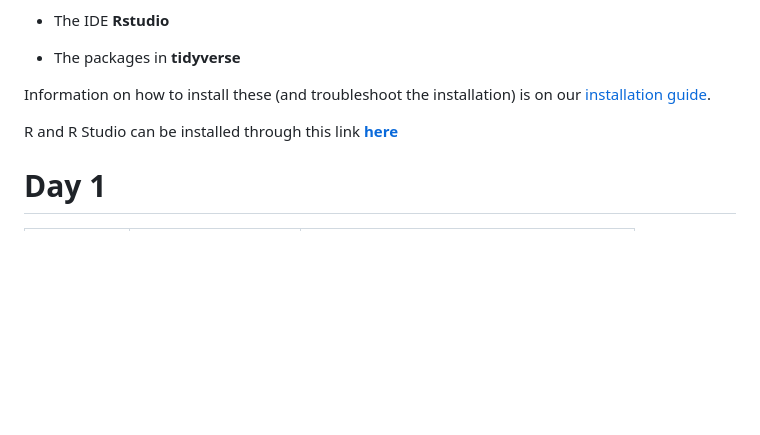
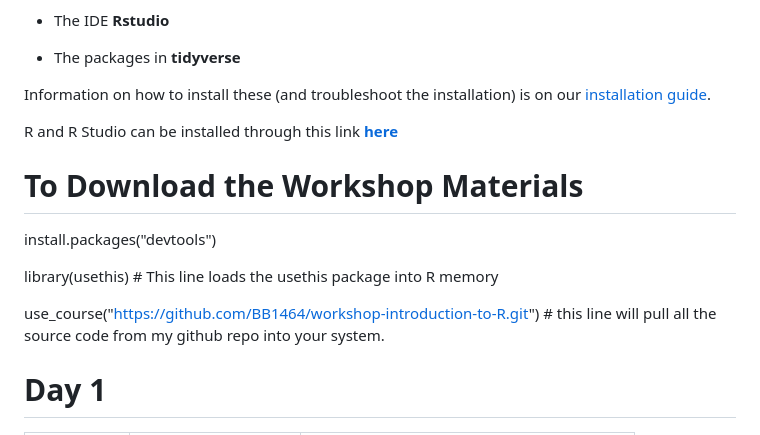
Before and after one commit to BB1464/workshop-introduction-to-R, a Markdown page: README.md, the part around the change. Rendered like a GitHub page; blank space fills up the shorter version.

Commit message:
Update my readme file

```diff
--- a/README.md
+++ b/README.md
@@ -76,6 +76,14 @@ Information on how to install these (and troubleshoot the installation) is on ou
 
 R and R Studio can be installed through this link [**here**](https://posit.co/download/rstudio-desktop/)
 
+# To Download the Workshop Materials
+install.packages("devtools")
+
+library(usethis) # This line loads the usethis package into R memory
+
+use_course("https://github.com/BB1464/workshop-introduction-to-R.git") # this line will pull all the source code from my github repo into your system.
+
+
 # Day 1
 
 | Date       | Time                | Activities                                 |
```
